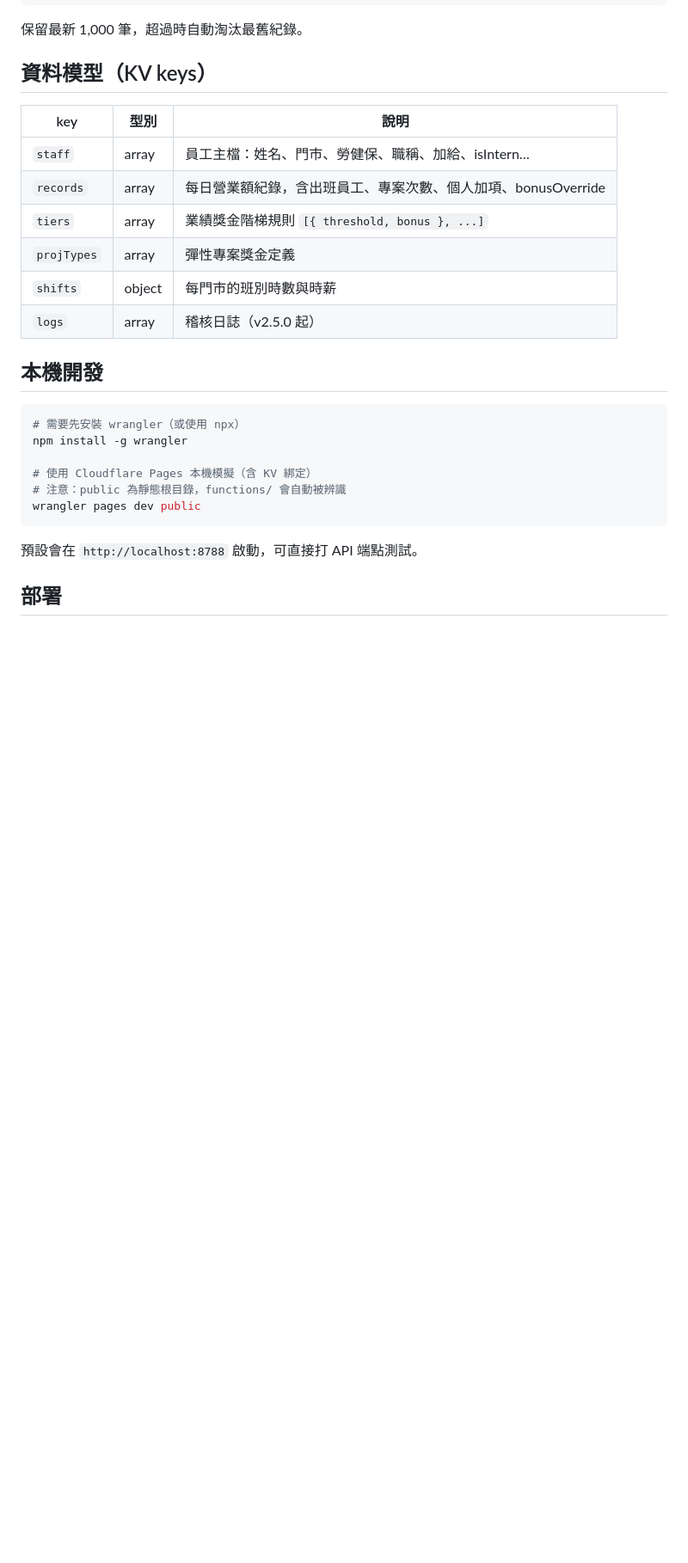
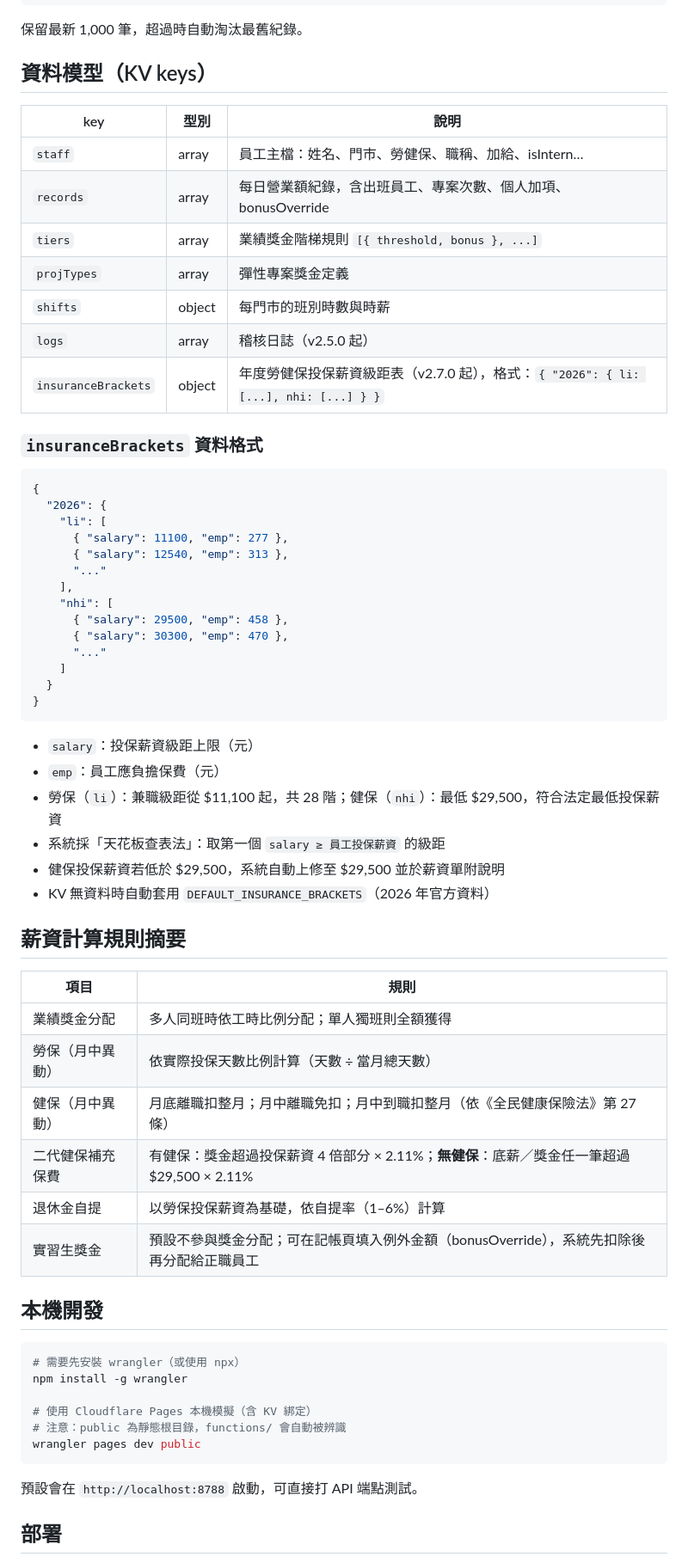
Before and after one commit to abey28/storeos, a Markdown page: README.md, the part around one of its changes. Shown at 86% size. Rendered like a GitHub page; blank space fills up the shorter version.

````diff
--- a/README.md
+++ b/README.md
@@ -63,14 +83,52 @@ StoreOS_project/
 
 ## 資料模型（KV keys）
 
-| key         | 型別    | 說明                                                  |
-| ----------- | ------- | ----------------------------------------------------- |
-| `staff`     | array   | 員工主檔：姓名、門市、勞健保、職稱、加給、isIntern…   |
-| `records`   | array   | 每日營業額紀錄，含出班員工、專案次數、個人加項、bonusOverride |
-| `tiers`     | array   | 業績獎金階梯規則 `[{ threshold, bonus }, ...]`        |
-| `projTypes` | array   | 彈性專案獎金定義                                      |
-| `shifts`    | object  | 每門市的班別時數與時薪                                |
-| `logs`      | array   | 稽核日誌（v2.5.0 起）                                 |
+| key                  | 型別    | 說明                                                                          |
+| -------------------- | ------- | ----------------------------------------------------------------------------- |
+| `staff`              | array   | 員工主檔：姓名、門市、勞健保、職稱、加給、isIntern…                           |
+| `records`            | array   | 每日營業額紀錄，含出班員工、專案次數、個人加項、bonusOverride                 |
+| `tiers`              | array   | 業績獎金階梯規則 `[{ threshold, bonus }, ...]`                                |
+| `projTypes`          | array   | 彈性專案獎金定義                                                              |
+| `shifts`             | object  | 每門市的班別時數與時薪                                                        |
+| `logs`               | array   | 稽核日誌（v2.5.0 起）                                                         |
+| `insuranceBrackets`  | object  | 年度勞健保投保薪資級距表（v2.7.0 起），格式：`{ "2026": { li: [...], nhi: [...] } }` |
+
+### `insuranceBrackets` 資料格式
+
+```json
+{
+  "2026": {
+    "li": [
+      { "salary": 11100, "emp": 277 },
+      { "salary": 12540, "emp": 313 },
+      "..."
+    ],
+    "nhi": [
+      { "salary": 29500, "emp": 458 },
+      { "salary": 30300, "emp": 470 },
+      "..."
+    ]
+  }
+}
+```
+
+- `salary`：投保薪資級距上限（元）
+- `emp`：員工應負擔保費（元）
+- 勞保（`li`）：兼職級距從 $11,100 起，共 28 階；健保（`nhi`）：最低 $29,500，符合法定最低投保薪資
+- 系統採「天花板查表法」：取第一個 `salary ≥ 員工投保薪資` 的級距
+- 健保投保薪資若低於 $29,500，系統自動上修至 $29,500 並於薪資單附說明
+- KV 無資料時自動套用 `DEFAULT_INSURANCE_BRACKETS`（2026 年官方資料）
+
+## 薪資計算規則摘要
+
+| 項目            | 規則                                                                                        |
+| --------------- | ------------------------------------------------------------------------------------------- |
+| 業績獎金分配    | 多人同班時依工時比例分配；單人獨班則全額獲得                                                |
+| 勞保（月中異動）| 依實際投保天數比例計算（天數 ÷ 當月總天數）                                                 |
+| 健保（月中異動）| 月底離職扣整月；月中離職免扣；月中到職扣整月（依《全民健康保險法》第 27 條）               |
+| 二代健保補充保費 | 有健保：獎金超過投保薪資 4 倍部分 × 2.11%；**無健保**：底薪／獎金任一筆超過 $29,500 × 2.11% |
+| 退休金自提      | 以勞保投保薪資為基礎，依自提率（1–6%）計算                                                  |
+| 實習生獎金      | 預設不參與獎金分配；可在記帳頁填入例外金額（bonusOverride），系統先扣除後再分配給正職員工   |
 
 ## 本機開發
 
````
Also changed, not shown: other parts of README.md (+32 -11 lines), CHANGELOG.md (+1 -0 lines).
